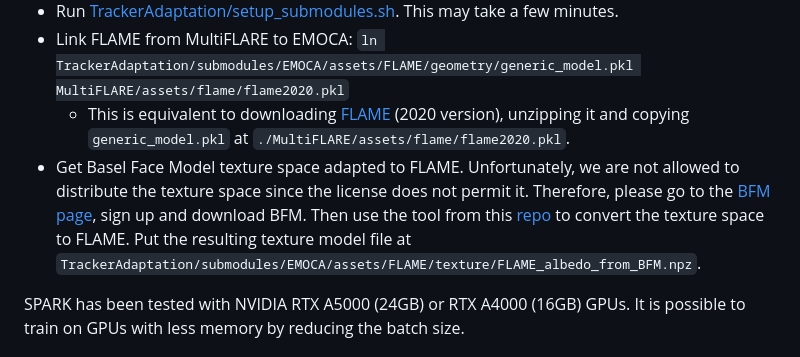
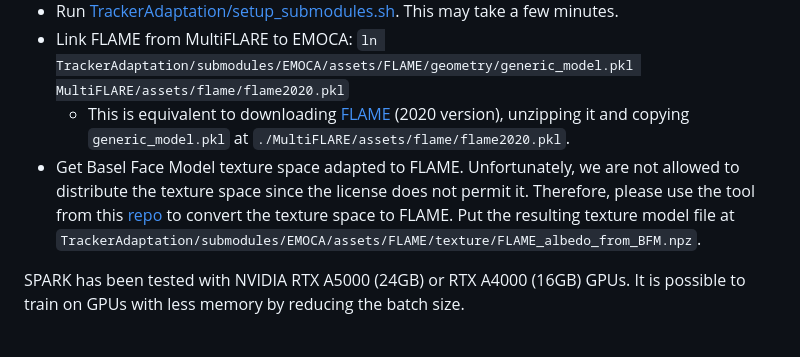
Before and after one commit to KelianB/SPARK, a Markdown page: README.md, the part around the change. Drawn GitHub-style; folded sections open.

Commit message:
removed wrong BFM link

```diff
--- a/README.md
+++ b/README.md
@@ -63,7 +63,7 @@ If you find our code or paper useful, please cite as:
 - Run [TrackerAdaptation/setup_submodules.sh](./TrackerAdaptation/setup_submodules.sh). This may take a few minutes.
 - Link FLAME from MultiFLARE to EMOCA: `ln TrackerAdaptation/submodules/EMOCA/assets/FLAME/geometry/generic_model.pkl MultiFLARE/assets/flame/flame2020.pkl`
     - This is equivalent to downloading [FLAME](https://flame.is.tue.mpg.de/download.php) (2020 version), unzipping it and copying `generic_model.pkl` at `./MultiFLARE/assets/flame/flame2020.pkl`.
-- Get Basel Face Model texture space adapted to FLAME. Unfortunately, we are not allowed to distribute the texture space since the license does not permit it. Therefore, please go to the [BFM page](https://faces.dmi.unibas.ch/bfm/bfm2019.html), sign up and download BFM. Then use the tool from this [repo](https://github.com/TimoBolkart/BFM_to_FLAME) to convert the texture space to FLAME. Put the resulting texture model file at `TrackerAdaptation/submodules/EMOCA/assets/FLAME/texture/FLAME_albedo_from_BFM.npz`.
+- Get Basel Face Model texture space adapted to FLAME. Unfortunately, we are not allowed to distribute the texture space since the license does not permit it. Therefore, please use the tool from this [repo](https://github.com/TimoBolkart/BFM_to_FLAME) to convert the texture space to FLAME. Put the resulting texture model file at `TrackerAdaptation/submodules/EMOCA/assets/FLAME/texture/FLAME_albedo_from_BFM.npz`.
 
 SPARK has been tested with NVIDIA RTX A5000 (24GB) or RTX A4000 (16GB) GPUs. It is possible to train on GPUs with less memory by reducing the batch size.
 
```
